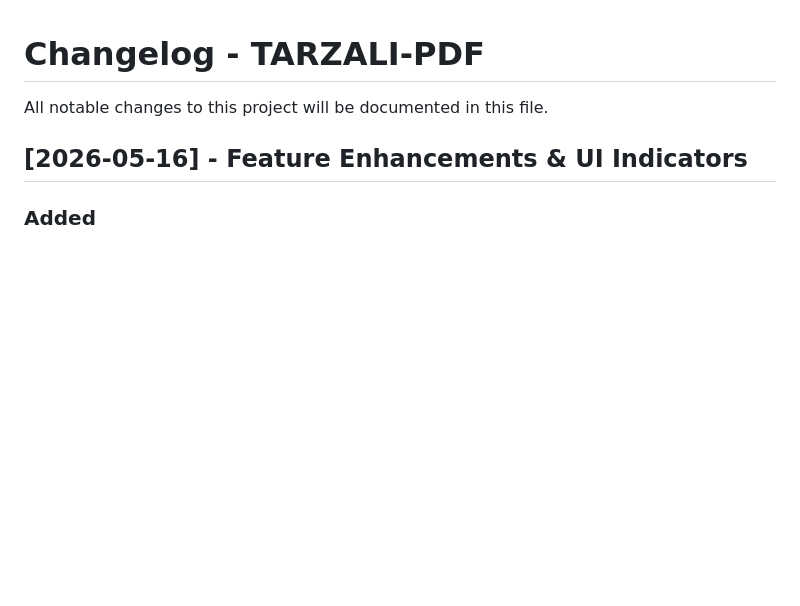
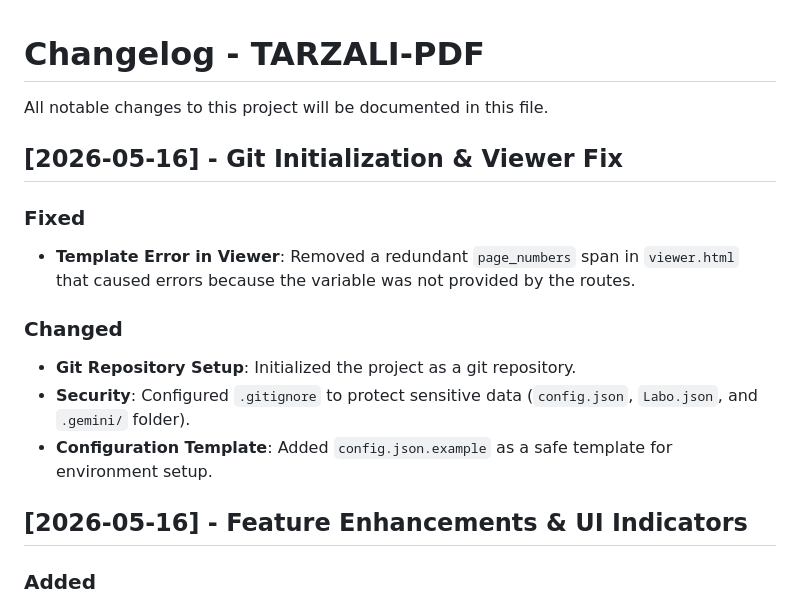
Before and after one commit to belk-hachi/TARZAALI-PDF, a Markdown page: CHANGELOG.md, the part around the change. Drawn GitHub-style; blank space fills up the shorter version.

Commit message:
docs: update changelog for git initialization and viewer fix

```diff
--- a/CHANGELOG.md
+++ b/CHANGELOG.md
@@ -1,6 +1,16 @@
 # Changelog - TARZALI-PDF
 
 All notable changes to this project will be documented in this file.
+
+## [2026-05-16] - Git Initialization & Viewer Fix
+
+### Fixed
+- **Template Error in Viewer**: Removed a redundant `page_numbers` span in `viewer.html` that caused errors because the variable was not provided by the routes.
+
+### Changed
+- **Git Repository Setup**: Initialized the project as a git repository.
+- **Security**: Configured `.gitignore` to protect sensitive data (`config.json`, `Labo.json`, and `.gemini/` folder).
+- **Configuration Template**: Added `config.json.example` as a safe template for environment setup.
 
 ## [2026-05-16] - Feature Enhancements & UI Indicators
 
```
